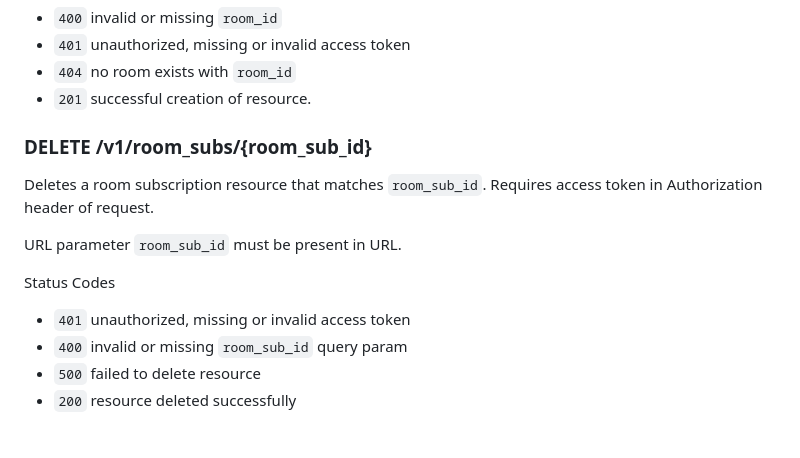
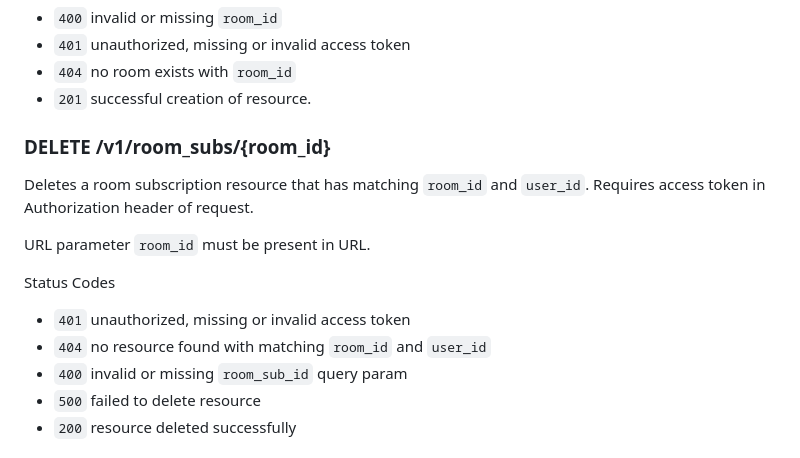
Before and after one commit to Bkohler93/jamhub_api, a Markdown page: README.md, the part around the change. Rendered like a GitHub page.

```diff
--- a/README.md
+++ b/README.md
@@ -447,15 +447,16 @@ Status Codes
 - `404` no room exists with `room_id`
 - `201` successful creation of resource.
 
-### DELETE /v1/room_subs/{room_sub_id}
+### DELETE /v1/room_subs/{room_id}
 
-Deletes a room subscription resource that matches `room_sub_id`. Requires access token in Authorization header of request.
+Deletes a room subscription resource that has matching `room_id` and `user_id`. Requires access token in Authorization header of request.
 
-URL parameter `room_sub_id` must be present in URL.
+URL parameter `room_id` must be present in URL.
 
 Status Codes
 
 - `401` unauthorized, missing or invalid access token
+- `404` no resource found with matching `room_id` and `user_id`
 - `400` invalid or missing `room_sub_id` query param
 - `500` failed to delete resource
 - `200` resource deleted successfully
```
